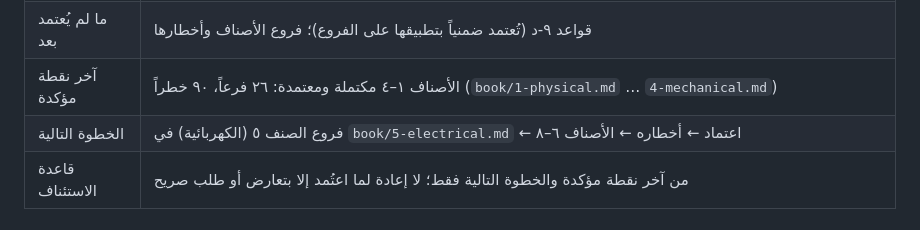
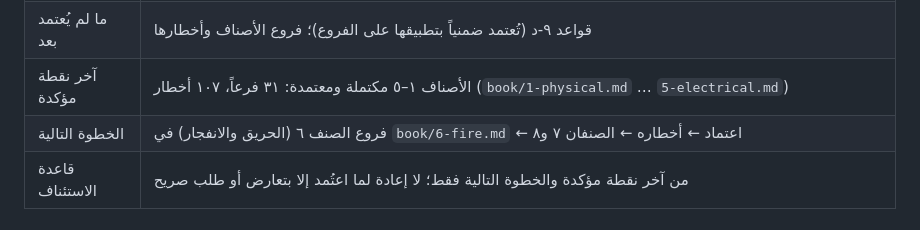
Before and after one commit to mhhhm131-lang/safety-package, a Markdown page: BACKEND.md, the part around one of its changes. Rendered like a GitHub page.

Commit message:
كتاب المعهد: الصنف ٥ الكهربائية — ٥ فروع و١٧ خطراً معتمدة
Co-Authored-By: Claude Fable 5.1 <noreply@anthropic.com>

```diff
--- a/BACKEND.md
+++ b/BACKEND.md
@@ -808,8 +808,8 @@ safety-package/            ← المستودع الحالي
 |---|---|
 | ما اعتُمد | المنهج الرباعي؛ الأسباب داخل الجدول؛ طبقة واحدة؛ إعادة بناء؛ الـ٢٥ خلية؛ الترتيب الصارم؛ الخطط والنماذج خارج البناء؛ **الأصناف الرئيسية الثمانية (قرار ٢٣)** |
 | ما لم يُعتمد بعد | قواعد ٩-د (تُعتمد ضمنياً بتطبيقها على الفروع)؛ فروع الأصناف وأخطارها |
-| آخر نقطة مؤكدة | الأصناف ١–٤ مكتملة ومعتمدة: ٢٦ فرعاً، ٩٠ خطراً (`book/1-physical.md` … `4-mechanical.md`) |
-| الخطوة التالية | فروع الصنف ٥ (الكهربائية) في `book/5-electrical.md` ← اعتماد ← أخطاره ← الأصناف ٦–٨ |
+| آخر نقطة مؤكدة | الأصناف ١–٥ مكتملة ومعتمدة: ٣١ فرعاً، ١٠٧ أخطار (`book/1-physical.md` … `5-electrical.md`) |
+| الخطوة التالية | فروع الصنف ٦ (الحريق والانفجار) في `book/6-fire.md` ← اعتماد ← أخطاره ← الصنفان ٧ و٨ |
 | قاعدة الاستئناف | من آخر نقطة مؤكدة والخطوة التالية فقط؛ لا إعادة لما اعتُمد إلا بتعارض أو طلب صريح |
 
 ### ٧-٣ سجل التنفيذ — المحاسبة
```
Also changed, not shown: other parts of BACKEND.md (+1 -1 lines), 1 other file.
